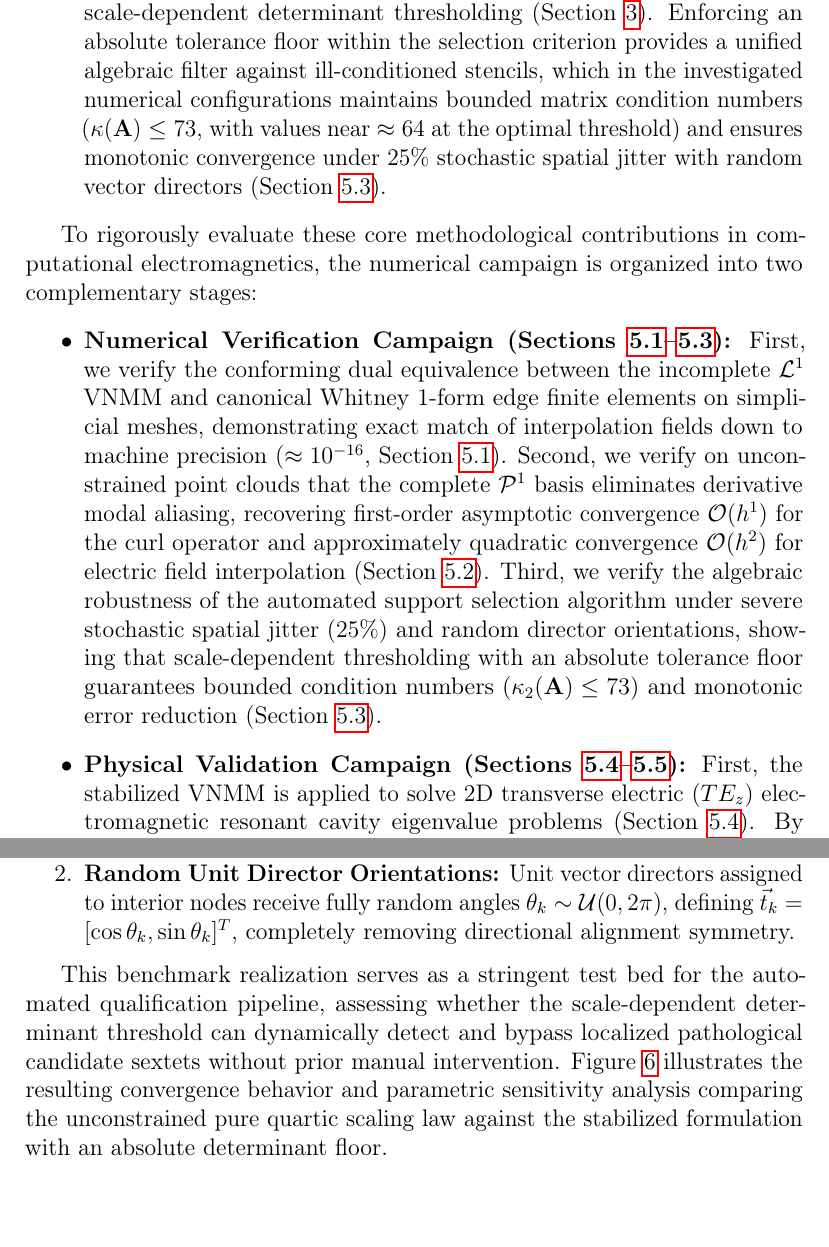
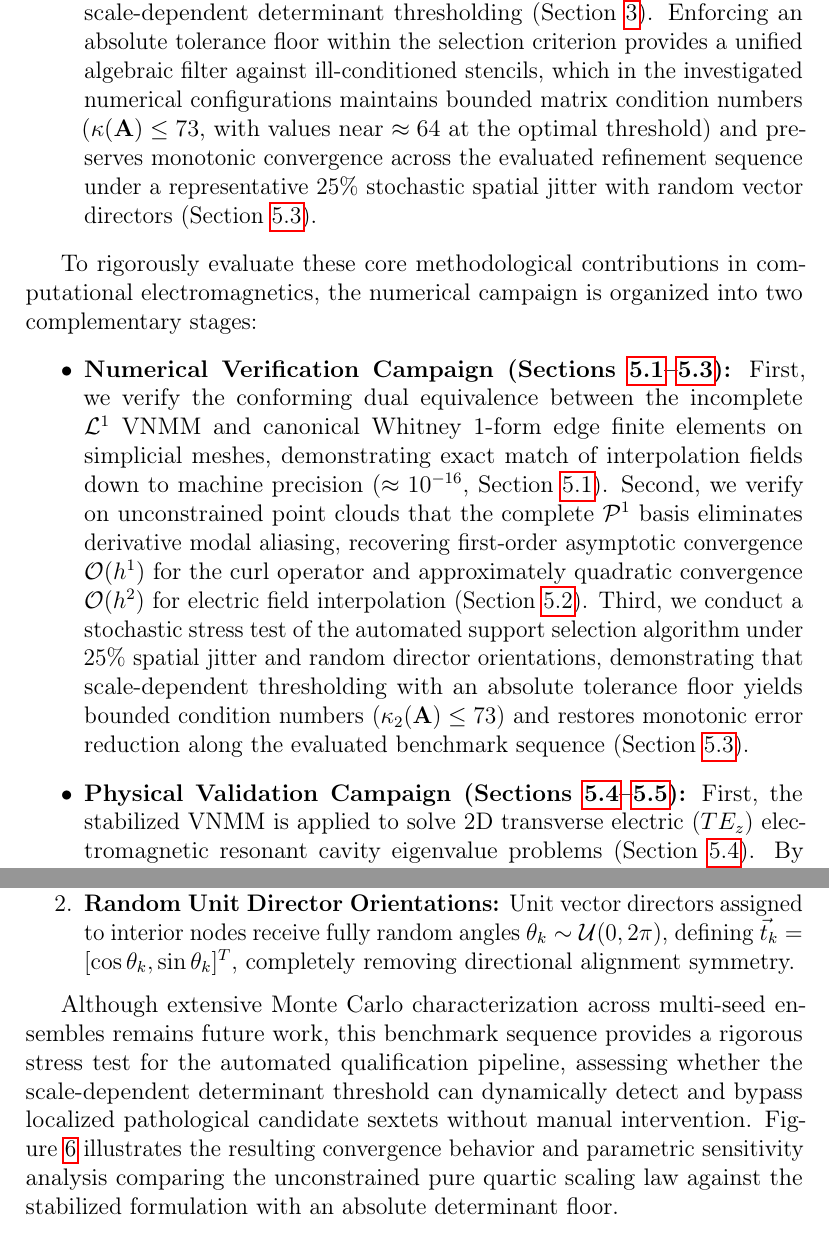
Before and after one commit to rencmbr/teste-cod, a LaTeX paper (artigo/stable-vnmm2d.tex): two parts of pages 10 and 43 of 61, joined at a grey line, cut so that both start at the same text. Compiled offline with pdfLaTeX.

Commit message:
docs(artigo1): calibrar tom estatistico do teste estocastico no resumo, intro, secao 5.3 e conclusao

```diff
--- a/artigo/stable-vnmm2d.tex
+++ b/artigo/stable-vnmm2d.tex
@@ -303,13 +303,13 @@ This paper presents a stabilized Vector Nodal Meshless Method (VNMM 2D) designed
     Transitioning from the incomplete 3-term solenoidal space $\mathcal{L}^1$ to the complete linear polynomial vector space $\mathcal{P}^1 = \mathcal{P}_1 \times \mathcal{P}_1$ ($M_{\mathrm{supp}} = 6$) resolves all four independent spatial components of the local Taylor Jacobian tensor $\mathbf{J}^h = \nabla \vec{E}^h$, as formulated in Section~\ref{subsec:complete_P1_basis} following the aliasing diagnosis in Section~\ref{subsec:L1_aliasing_analysis}. As demonstrated numerically in Section~\ref{subsec:arbitrary_meshless_interpolation}, this eliminates the derivative modal aliasing mechanism, breaking the $\mathcal{O}(1)$ curl stagnation plateau of $\mathcal{L}^1$ and restoring first-order convergence $\mathcal{O}(h^{0.97})$ for the curl operator $(\nabla \times \vec{E}^h)_z$, alongside an observed rate $\mathcal{O}(h^{2.17})$ for the electric field $\vec{E}^h$ ($19.8\times$ precision gain and $25.9\times$ curl error reduction on the finest mesh).
 
     \item \textbf{Scale-Dependent Support Selection with Absolute Determinant Floor:}
-    To enable robust operation on unstructured node distributions without auxiliary meshes, we establish an algebraic singularity classification in $\mathbb{R}^{6\times6}$ (Sections~\ref{subsec:singularities_L1} and \ref{subsec:singularities_P1}) and propose a 4-phase automated support selection algorithm combining $k$-d tree spatial queries with scale-dependent determinant thresholding (Section~\ref{sec:conditioning}). Enforcing an absolute tolerance floor within the selection criterion provides a unified algebraic filter against ill-conditioned stencils, which in the investigated numerical configurations maintains bounded matrix condition numbers ($\kappa(\mathbf{A}) \le 73$, with values near $\approx 64$ at the optimal threshold) and ensures monotonic convergence under $25\%$ stochastic spatial jitter with random vector directors (Section~\ref{subsec:stochastic_perturbations}).
+    To enable robust operation on unstructured node distributions without auxiliary meshes, we establish an algebraic singularity classification in $\mathbb{R}^{6\times6}$ (Sections~\ref{subsec:singularities_L1} and \ref{subsec:singularities_P1}) and propose a 4-phase automated support selection algorithm combining $k$-d tree spatial queries with scale-dependent determinant thresholding (Section~\ref{sec:conditioning}). Enforcing an absolute tolerance floor within the selection criterion provides a unified algebraic filter against ill-conditioned stencils, which in the investigated numerical configurations maintains bounded matrix condition numbers ($\kappa(\mathbf{A}) \le 73$, with values near $\approx 64$ at the optimal threshold) and preserves monotonic convergence across the evaluated refinement sequence under a representative $25\%$ stochastic spatial jitter with random vector directors (Section~\ref{subsec:stochastic_perturbations}).
 \end{enumerate}
 
 To rigorously evaluate these core methodological contributions in computational electromagnetics, the numerical campaign is organized into two complementary stages:
 \begin{itemize}
     \item \textbf{Numerical Verification Campaign (Sections~\ref{subsec:conforming_dual_equivalence}--\ref{subsec:stochastic_perturbations}):}
-    First, we verify the conforming dual equivalence between the incomplete $\mathcal{L}^1$ VNMM and canonical Whitney 1-form edge finite elements on simplicial meshes, demonstrating exact match of interpolation fields down to machine precision ($\approx 10^{-16}$, Section~\ref{subsec:conforming_dual_equivalence}). Second, we verify on unconstrained point clouds that the complete $\mathcal{P}^1$ basis eliminates derivative modal aliasing, recovering first-order asymptotic convergence $\mathcal{O}(h^1)$ for the curl operator and approximately quadratic convergence $\mathcal{O}(h^2)$ for electric field interpolation (Section~\ref{subsec:arbitrary_meshless_interpolation}). Third, we verify the algebraic robustness of the automated support selection algorithm under severe stochastic spatial jitter ($25\%$) and random director orientations, showing that scale-dependent thresholding with an absolute tolerance floor guarantees bounded condition numbers ($\kappa_2(\mathbf{A}) \le 73$) and monotonic error reduction (Section~\ref{subsec:stochastic_perturbations}).
+    First, we verify the conforming dual equivalence between the incomplete $\mathcal{L}^1$ VNMM and canonical Whitney 1-form edge finite elements on simplicial meshes, demonstrating exact match of interpolation fields down to machine precision ($\approx 10^{-16}$, Section~\ref{subsec:conforming_dual_equivalence}). Second, we verify on unconstrained point clouds that the complete $\mathcal{P}^1$ basis eliminates derivative modal aliasing, recovering first-order asymptotic convergence $\mathcal{O}(h^1)$ for the curl operator and approximately quadratic convergence $\mathcal{O}(h^2)$ for electric field interpolation (Section~\ref{subsec:arbitrary_meshless_interpolation}). Third, we conduct a stochastic stress test of the automated support selection algorithm under $25\%$ spatial jitter and random director orientations, demonstrating that scale-dependent thresholding with an absolute tolerance floor yields bounded condition numbers ($\kappa_2(\mathbf{A}) \le 73$) and restores monotonic error reduction along the evaluated benchmark sequence (Section~\ref{subsec:stochastic_perturbations}).
 
     \item \textbf{Physical Validation Campaign (Sections~\ref{subsec:cavity_eigenvalues}--\ref{subsec:convergence_comparison}):}
     First, the stabilized VNMM is applied to solve 2D transverse electric ($TE_z$) electromagnetic resonant cavity eigenvalue problems (Section~\ref{subsec:cavity_eigenvalues}). By implementing a Ritz-Galerkin weak formulation with div-curl penalty regularization ($s_{\mathrm{div}} = 6.0$), discrete gradient nullspace leakage is controlled and non-physical spurious modes are shifted outside the operational frequency band ($\lambda > 50$), yielding clean modal pairing with an average wavenumber error of $1.00\%$. Second, an asymptotic convergence benchmark against canonical Edge FEM across six successive refinement levels (Section~\ref{subsec:convergence_comparison}) reveals a steeper convergence rate ($\mathcal{O}(h_{\mathrm{DoF}}^{2.80})$ vs $\mathcal{O}(h_{\mathrm{DoF}}^{1.93})$), confirming that the stabilized VNMM converges systematically and closes the accuracy gap with edge elements without volumetric mesh connectivity.
@@ -1093,7 +1093,7 @@ To evaluate the stabilization mechanism provided by the scale-dependent determin
     \item \textbf{Random Unit Director Orientations:} Unit vector directors assigned to interior nodes receive fully random angles $\theta_k \sim \mathcal{U}(0, 2\pi)$, defining $\vec{t}_k = [\cos\theta_k, \sin\theta_k]^T$, completely removing directional alignment symmetry.
 \end{enumerate}
 
-This benchmark realization serves as a stringent test bed for the automated qualification pipeline, assessing whether the scale-dependent determinant threshold can dynamically detect and bypass localized pathological candidate sextets without prior manual intervention. Figure~\ref{fig:robustez_perturbacao_estocastica} illustrates the resulting convergence behavior and parametric sensitivity analysis comparing the unconstrained pure quartic scaling law against the stabilized formulation with an absolute determinant floor.
+Although extensive Monte Carlo characterization across multi-seed ensembles remains future work, this benchmark sequence provides a rigorous stress test for the automated qualification pipeline, assessing whether the scale-dependent determinant threshold can dynamically detect and bypass localized pathological candidate sextets without manual intervention. Figure~\ref{fig:robustez_perturbacao_estocastica} illustrates the resulting convergence behavior and parametric sensitivity analysis comparing the unconstrained pure quartic scaling law against the stabilized formulation with an absolute determinant floor.
 
 \begin{figure*}[!t]
 \centering
```
Also changed, not shown: artigo/stable-vnmm2d.pdf, artigo/stable-vnmm2d.tex (4 more changed lines), 1 other file.
